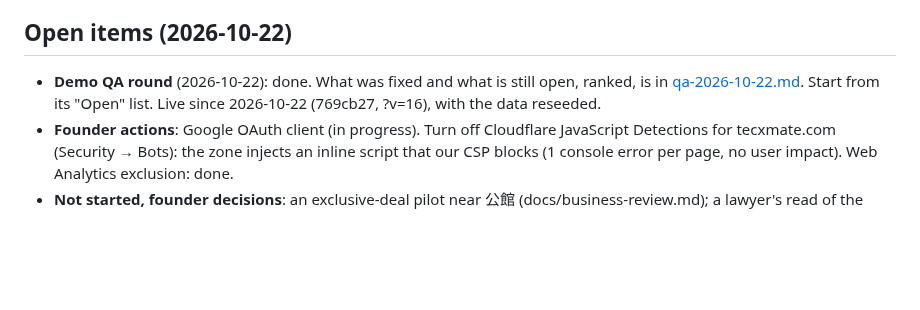
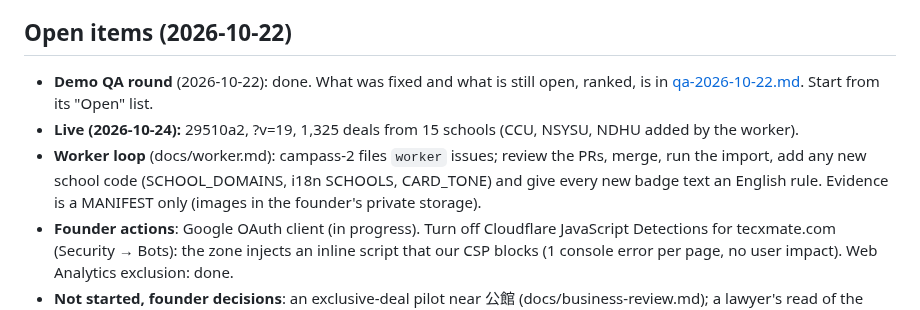
Before and after one commit to nikolasdoan/campass, a Markdown page: docs/handover-lead.md, the part around the change. GitHub-like rendering; blank space fills up the shorter version.

Commit message:
docs: handover state after the 1,325-deal deploy and the worker loop
Co-Authored-By: Claude Opus 5.5 <noreply@anthropic.com>
Claude-Session: https://claude.ai/code/session_01AA5mMxnjoRazi9GzHcw1Jx

```diff
--- a/docs/handover-lead.md
+++ b/docs/handover-lead.md
@@ -62,8 +62,11 @@ Stop servers with `pkill -f "[w]rangler dev"`. The bracket stops pkill from kill
 ## Open items (2026-10-22)
 
 - **Demo QA round** (2026-10-22): done. What was fixed and what is still open, ranked, is in
-  [qa-2026-10-22.md](qa-2026-10-22.md). Start from its "Open" list. Live since 2026-10-22 (769cb27, ?v=16),
-  with the data reseeded.
+  [qa-2026-10-22.md](qa-2026-10-22.md). Start from its "Open" list.
+- **Live (2026-10-24):** 29510a2, ?v=19, 1,325 deals from 15 schools (CCU, NSYSU, NDHU added by the worker).
+- **Worker loop** (docs/worker.md): campass-2 files `worker` issues; review the PRs, merge, run the import, add any
+  new school code (SCHOOL_DOMAINS, i18n SCHOOLS, CARD_TONE) and give every new badge text an English rule.
+  Evidence is a MANIFEST only (images in the founder's private storage).
 - **Founder actions**: Google OAuth client (in progress). Turn off Cloudflare JavaScript Detections for
   tecxmate.com (Security → Bots): the zone injects an inline script that our CSP blocks (1 console error per
   page, no user impact). Web Analytics exclusion: done.
```
